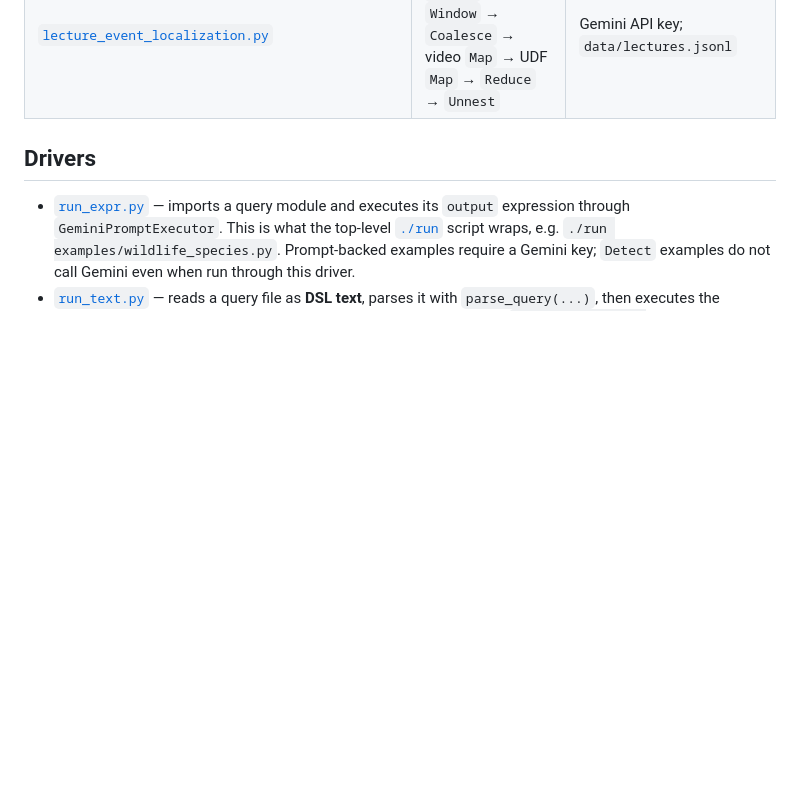
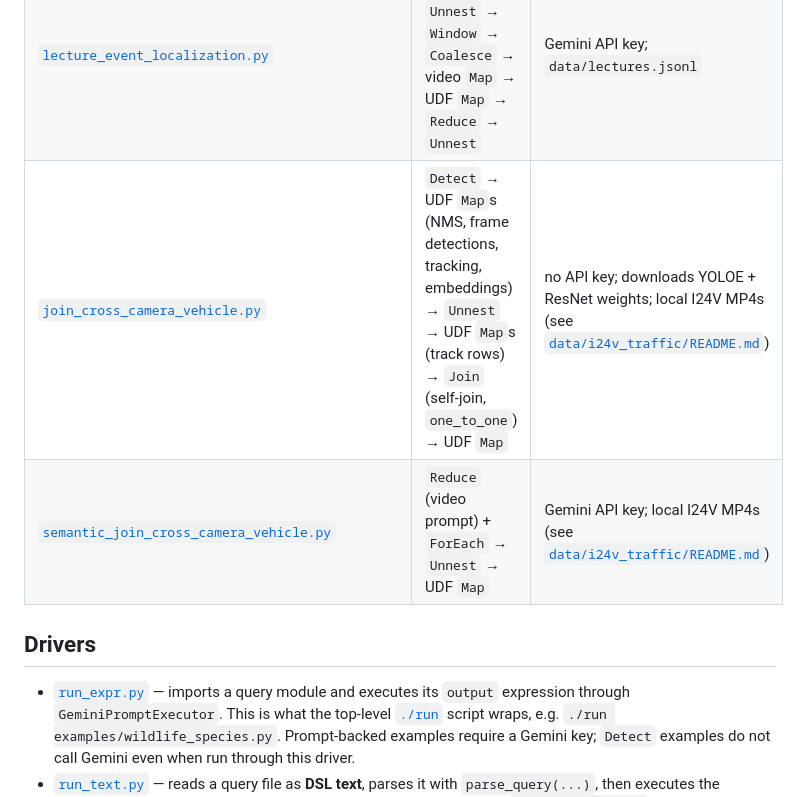
Before and after one commit to chanwutk/mmds, a Markdown page: examples/README.md, the part around the change. Rendered like a GitHub page; blank space fills up the shorter version.

Commit message:
List the cross-camera join examples in examples/README.md
Add query-table rows for join_cross_camera_vehicle.py and
semantic_join_cross_camera_vehicle.py, as the PR description promised
(addresses review feedback).

Co-Authored-By: Claude Opus 5.5 <noreply@anthropic.com>

```diff
--- a/examples/README.md
+++ b/examples/README.md
@@ -21,6 +21,8 @@ top-level [GET_START.md](../GET_START.md) for setup and [README.md](../README.md
 | [`lecture_event_localization_video_only.py`](lecture_event_localization_video_only.py) | full-video `Map` → `Unnest` | Gemini API key; `data/lectures.jsonl` |
 | [`lecture_event_localization_transcript_only.py`](lecture_event_localization_transcript_only.py) | transcript `Map` → `Unnest` | Gemini API key; `data/lectures.jsonl` |
 | [`lecture_event_localization.py`](lecture_event_localization.py) | transcript `Map` → `Unnest` → `Window` → `Coalesce` → video `Map` → UDF `Map` → `Reduce` → `Unnest` | Gemini API key; `data/lectures.jsonl` |
+| [`join_cross_camera_vehicle.py`](join_cross_camera_vehicle.py) | `Detect` → UDF `Map`s (NMS, frame detections, tracking, embeddings) → `Unnest` → UDF `Map`s (track rows) → `Join` (self-join, `one_to_one`) → UDF `Map` | no API key; downloads YOLOE + ResNet weights; local I24V MP4s (see [`data/i24v_traffic/README.md`](../data/i24v_traffic/README.md)) |
+| [`semantic_join_cross_camera_vehicle.py`](semantic_join_cross_camera_vehicle.py) | `Reduce` (video prompt) + `ForEach` → `Unnest` → UDF `Map` | Gemini API key; local I24V MP4s (see [`data/i24v_traffic/README.md`](../data/i24v_traffic/README.md)) |
 
 ## Drivers
 
```
